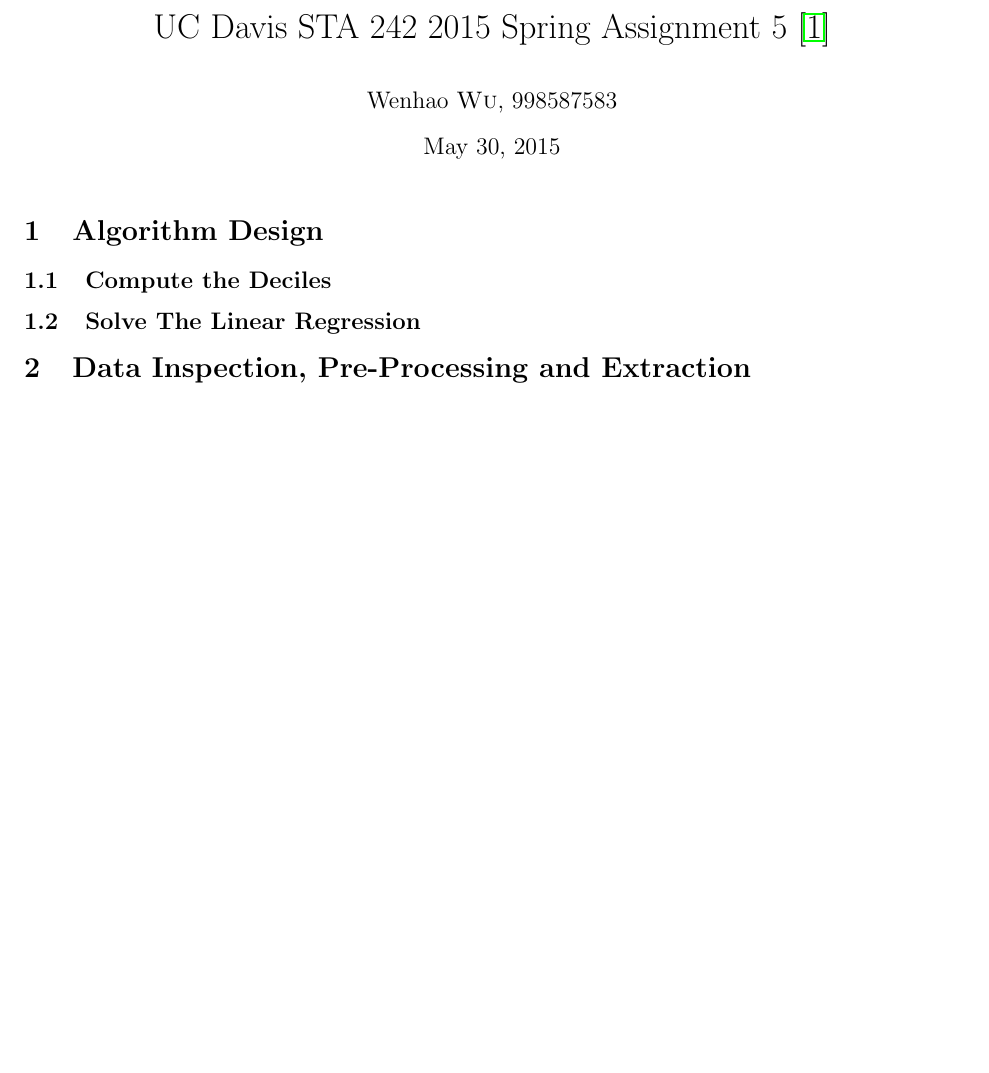
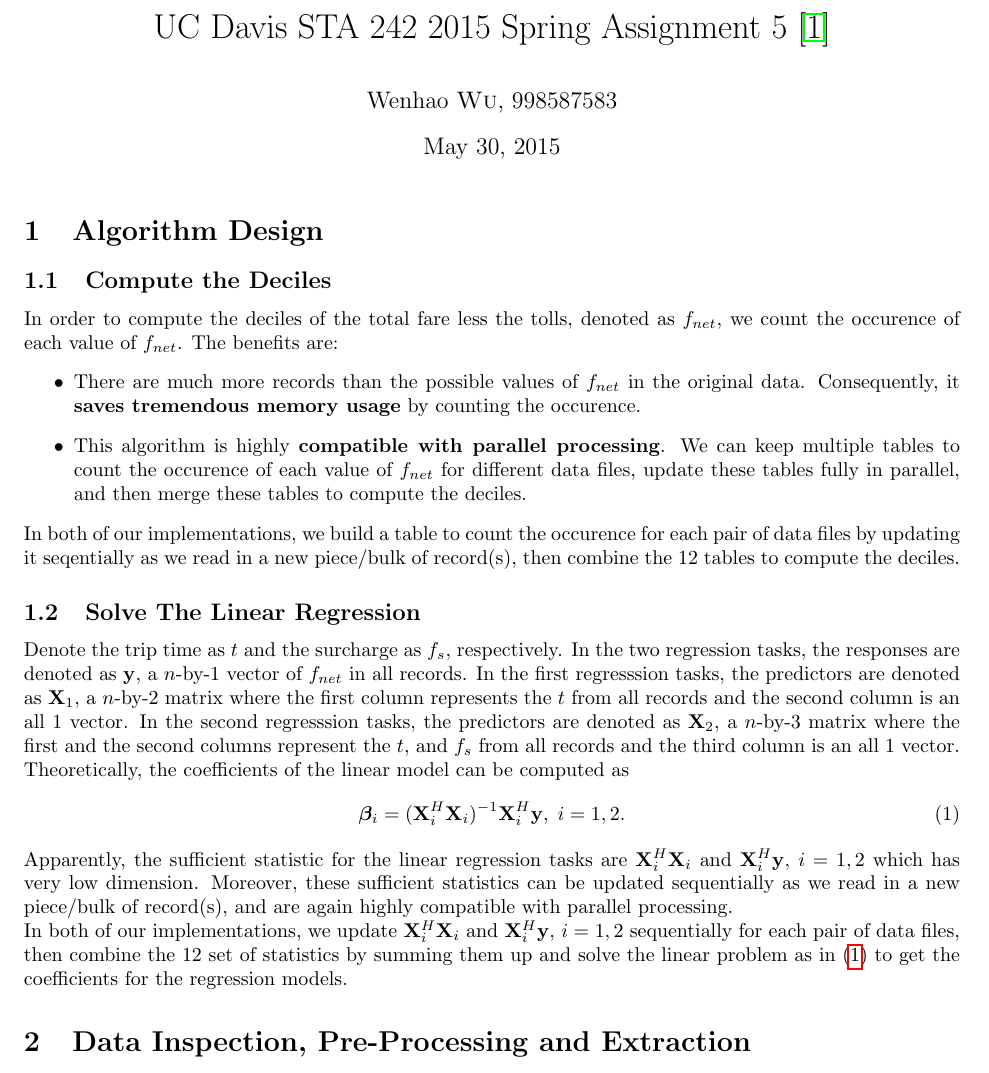
Before and after one commit to huragok/STA242HW5, a LaTeX document (report/document.tex): part of page 1 of 2 before the commit and part of page 1 of 3 after it, cut so that both start at the same text, the shorter picture padded with empty space. Compiled offline with pdfLaTeX.

Commit message:
2 sections completed.

```diff
--- a/report/document.tex
+++ b/report/document.tex
@@ -38,7 +38,7 @@
 \usepackage{xcolor}
 \usepackage[letterpaper, margin=1in]{geometry}
 \lstset{
-    numbers=left,
+    %numbers=left,
     stepnumber=1,
     firstnumber=1,
     numberfirstline=true,
@@ -74,7 +74,45 @@
 \section{Algorithm Design}
 
 \subsection{Compute the Deciles}
+In order to compute the deciles of the total fare less the tolls, denoted as
+$f_{net}$, we count the occurence of each value of $f_{net}$. The benefits are:
+\begin{itemize}
+    \item There are much more records than the possible values of $f_{net}$ in
+    the original data. Consequently, it \textbf{saves tremendous memory usage}
+    by counting the occurence.
+    \item This algorithm is highly \textbf{compatible with parallel processing}.
+    We can keep multiple tables to count the occurence of each value of
+    $f_{net}$ for different data files, update these tables fully in parallel, and
+    then merge these tables to compute the deciles.
+\end{itemize}
+In both of our implementations, we build a table to count the occurence for
+each pair of data files by updating it seqentially as we read in a new
+piece/bulk of record(s), then combine the 12 tables to compute the deciles.
 
 \subsection{Solve The Linear Regression}
+Denote the trip time as $t$ and the surcharge as $f_s$, respectively. In the two
+regression tasks, the responses are denoted as $\mathbf{y}$, a $n$-by-1 vector
+of $f_{net}$ in all records. In the first regresssion tasks, the predictors are
+denoted as $\mathbf{X}_1$, a $n$-by-2 matrix where the first column represents
+the $t$ from all records and the second column is an all 1 vector. In the second
+regresssion tasks, the predictors are denoted as $\mathbf{X}_2$, a $n$-by-3
+matrix where the first and the second columns represent the $t$, and $f_s$ from
+all records and the third column is an all 1 vector. Theoretically, the
+coefficients of the linear model can be computed as
+\begin{align}
+    \bm{\beta}_i =
+    (\mathbf{X}_i^H\mathbf{X}_i)^{-1}\mathbf{X}_i^H\mathbf{y},\;i=1,2.
+    \label{eq:lm}
+\end{align}
+Apparently, the sufficient statistic for the linear regression tasks are
+$\mathbf{X}_i^H\mathbf{X}_i$ and $\mathbf{X}_i^H\mathbf{y}$, $i=1,2$ which has
+very low dimension. Moreover, these sufficient statistics can be updated
+sequentially as we read in a new piece/bulk of record(s), and are again highly
+compatible with parallel processing.
+
+In both of our implementations,  we update $\mathbf{X}_i^H\mathbf{X}_i$ and
+$\mathbf{X}_i^H\mathbf{y}$, $i=1,2$ sequentially for each pair of data files,
+then combine the 12 set of statistics by summing them up and solve the linear
+problem as in~(\ref{eq:lm}) to get the coefficients for the regression models.
 
 \section{Data Inspection, Pre-Processing and Extraction}
```
Also changed, not shown: report/document.pdf, report/document.tex (31 more changed lines).
